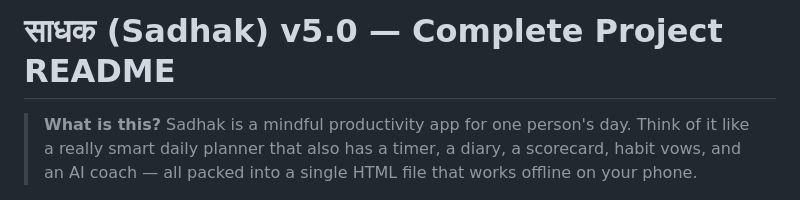
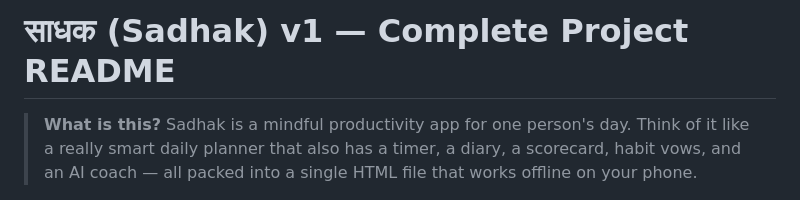
Before and after one commit to Svk636/Sadhak, a Markdown page: README.md, the part around the change. Rendered like a GitHub page.

```diff
--- a/README.md
+++ b/README.md
@@ -1,4 +1,4 @@
-# साधक (Sadhak) v5.0 — Complete Project README
+# साधक (Sadhak) v1 — Complete Project README
 
 > **What is this?** Sadhak is a mindful productivity app for one person's day. Think of it like a really smart daily planner that also has a timer, a diary, a scorecard, habit vows, and an AI coach — all packed into a single HTML file that works offline on your phone.
 
```
